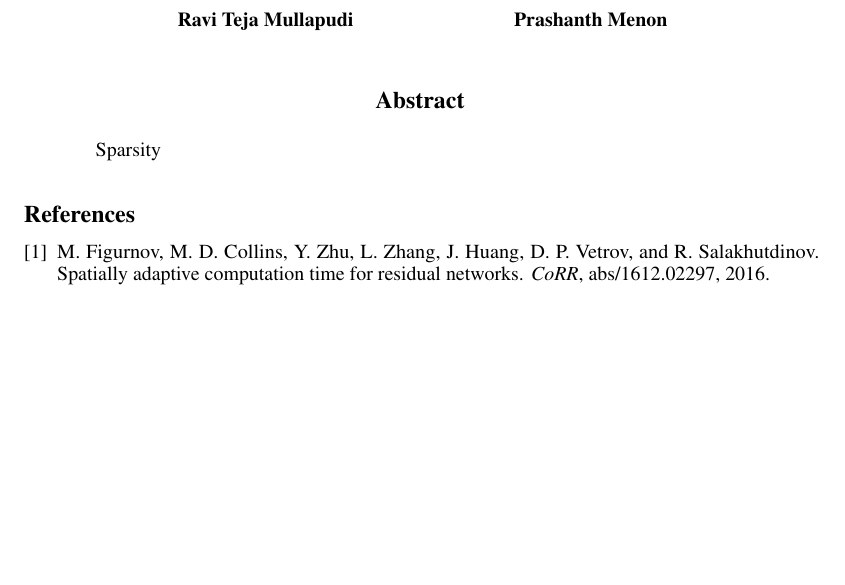
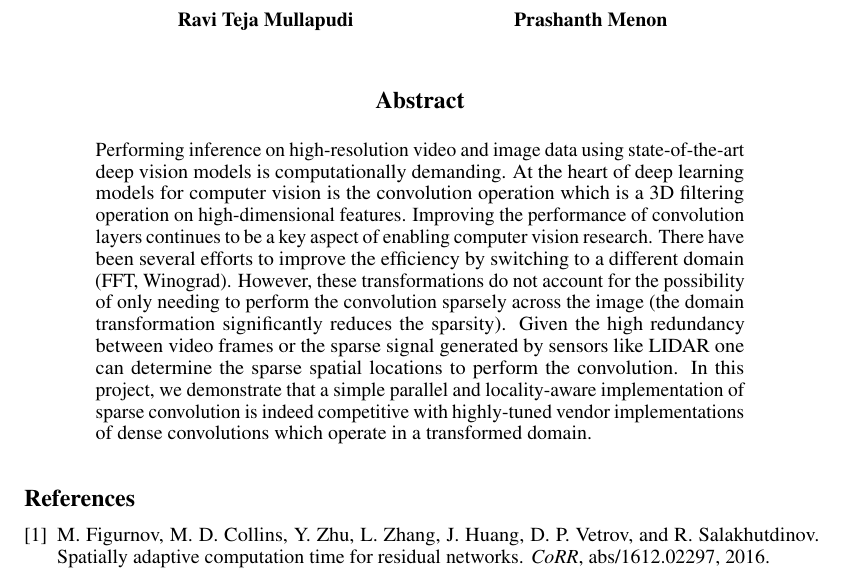
Before and after one commit to ravi-teja-mullapudi/sparseconv, a LaTeX paper (report/report.tex): part of the page, cut so that both start at the same text, the shorter picture padded with empty space. Compiled offline with pdfLaTeX.

Commit message:
Adding abstract

```diff
--- a/report/report.tex
+++ b/report/report.tex
@@ -54,7 +54,22 @@
 \maketitle
 
 \begin{abstract}
-Sparsity
+Performing inference on high-resolution video and image data using
+state-of-the-art deep vision models is computationally demanding.  At the
+heart of deep learning models for computer vision is the convolution
+operation which is a 3D filtering operation on high-dimensional features.
+Improving the performance of convolution layers continues to be a key aspect
+of enabling computer vision research. There have been several efforts to
+improve the efficiency by switching to a different domain (FFT, Winograd).
+However, these transformations do not account for the possibility of only
+needing to perform the convolution sparsely across the image (the domain
+transformation significantly reduces the sparsity). Given the high
+redundancy between video frames or the sparse signal generated by sensors
+like LIDAR one can determine the sparse spatial locations to perform the
+convolution. In this project, we demonstrate that a simple parallel and
+locality-aware implementation of sparse convolution is indeed competitive
+with highly-tuned vendor implementations of dense convolutions which operate
+in a transformed domain.
 \end{abstract}
 
 \bibliographystyle{abbrv}
```
